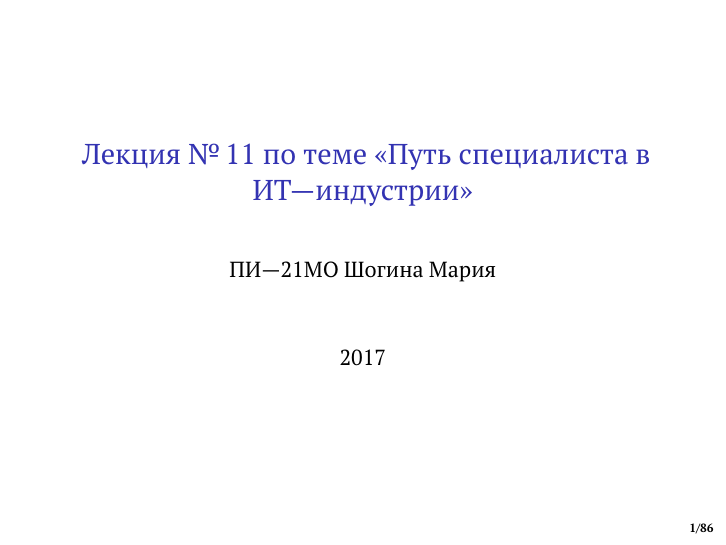
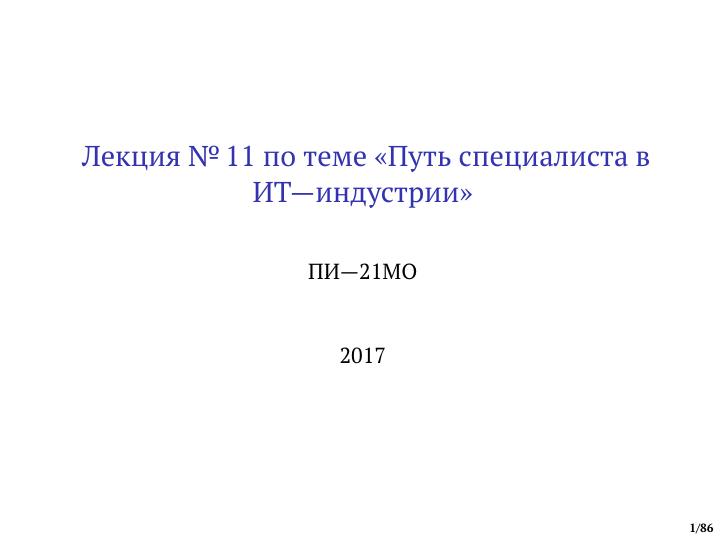
Before and after one commit to ivparamonov/industrial-development-course, LaTeX slides (social/11-IT-specialist's-way.tex): page 1 of 86. Compiled offline with pdfLaTeX.

Commit message:
Update 11-IT-specialist's-way.tex
1

```diff
--- a/social/11-IT-specialist's-way.tex
+++ b/social/11-IT-specialist's-way.tex
@@ -2,7 +2,7 @@
 \graphicspath{{11-IT-specialist's-way/}}
 
 \title{ Лекция №\,11 по теме «Путь специалиста в ИТ---индустрии»}
-\author{ПИ---21МО Шогина Мария}
+\author{ПИ---21МО }
 \date{2017 }
 
 
```
